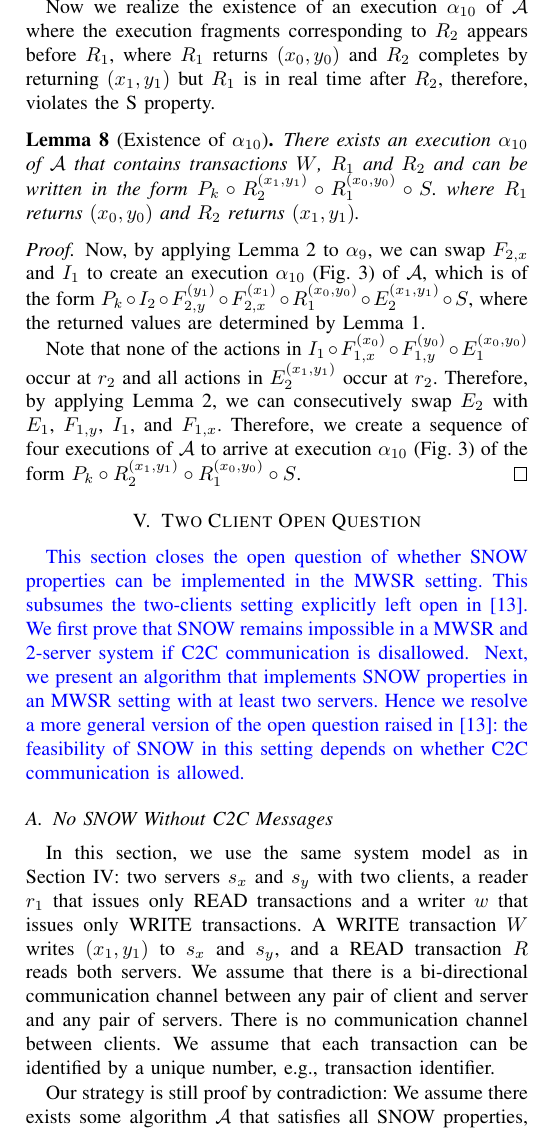
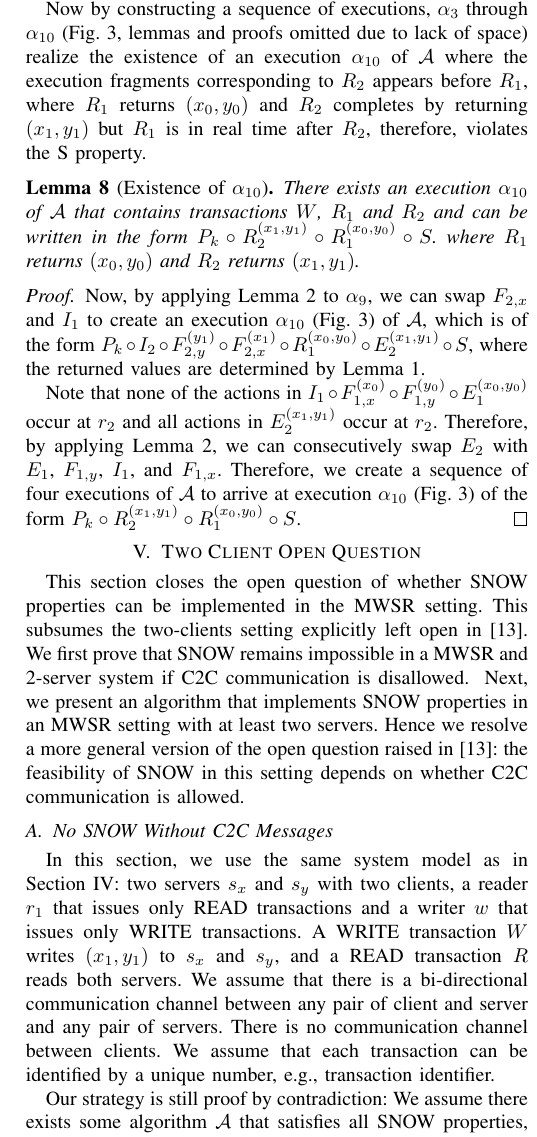
Before and after one commit to kishori82/DISC2020-SNOW-Revisited, a LaTeX paper (snow-v2021-ipdps.tex, which reads 2clients2servers-v2.tex, formal_proof.tex): part of one column of page 7 of 10, cut at the place of the change. Compiled offline with pdfLaTeX; a missing font is replaced by an installed copy or a similar font; a LaTeX package or settings file that is missing is left out.

Commit message:
removed the coloring of the text

```diff
--- a/2clients2servers-v2.tex
+++ b/2clients2servers-v2.tex
@@ -1,11 +1,11 @@
 %\section{Impossibility of SNOW properties with two clients with restricted communication }\label{two-client}
 \section{Two Client Open Question}
 \label{sec:2c2s}
-{ \color{blue}
+%{ \color{blue}
 This section closes the open question of whether SNOW properties can be implemented in the MWSR setting. This subsumes the two-clients setting explicitly left open in~\cite{SNOW2016}. We first prove that SNOW remains impossible in a
 MWSR and 2-server system if C2C communication is disallowed.
 Next, we present an algorithm that implements SNOW properties in an MWSR setting with at least two servers. Hence we resolve a more general version of the open question raised in~\cite{SNOW2016}: the feasibility of SNOW in this setting depends on whether C2C communication is allowed.
-}
+%}
 %  the presence of client to client communication, it is possible to have all SNOW properties with two clients and at least two servers.
  %Fig~\ref{fig:architecture2a}.
 
--- a/formal_proof.tex
+++ b/formal_proof.tex
@@ -516,7 +516,7 @@ must return $(x_0, y_0 )$ in $\alpha_9$.
 
 %\wl{below should be ``where $R_1$ returns $(x_0, y_0)$ and $R_2$ completes by returning $(x_1, y_1)$'' I think! (the first $R_2$ should be a $R_1$.)}
 
-Now we realize the existence of an execution $\alpha_{10}$  of $\mathcal{A}$ where the execution fragments corresponding to $R_2$ appears
+Now by constructing a sequence of executions, $\alpha_3$ through $\alpha_{10}$ (Fig.~\ref{fig:executions3}, lemmas and proofs omitted due to lack of space) realize the existence of an execution $\alpha_{10}$  of $\mathcal{A}$ where the execution fragments corresponding to $R_2$ appears
 before $R_1$, where  $R_1$ returns $(x_0, y_0)$ and $R_2$ completes by returning $(x_1, y_1)$
 but $R_1$ is in real time after $R_2$, therefore, violates the S property.
 %\blue{
```
Also changed, not shown: abstract.tex (+2 -2 lines), intro.tex (+4 -4 lines), summary.tex (+2 -2 lines).
